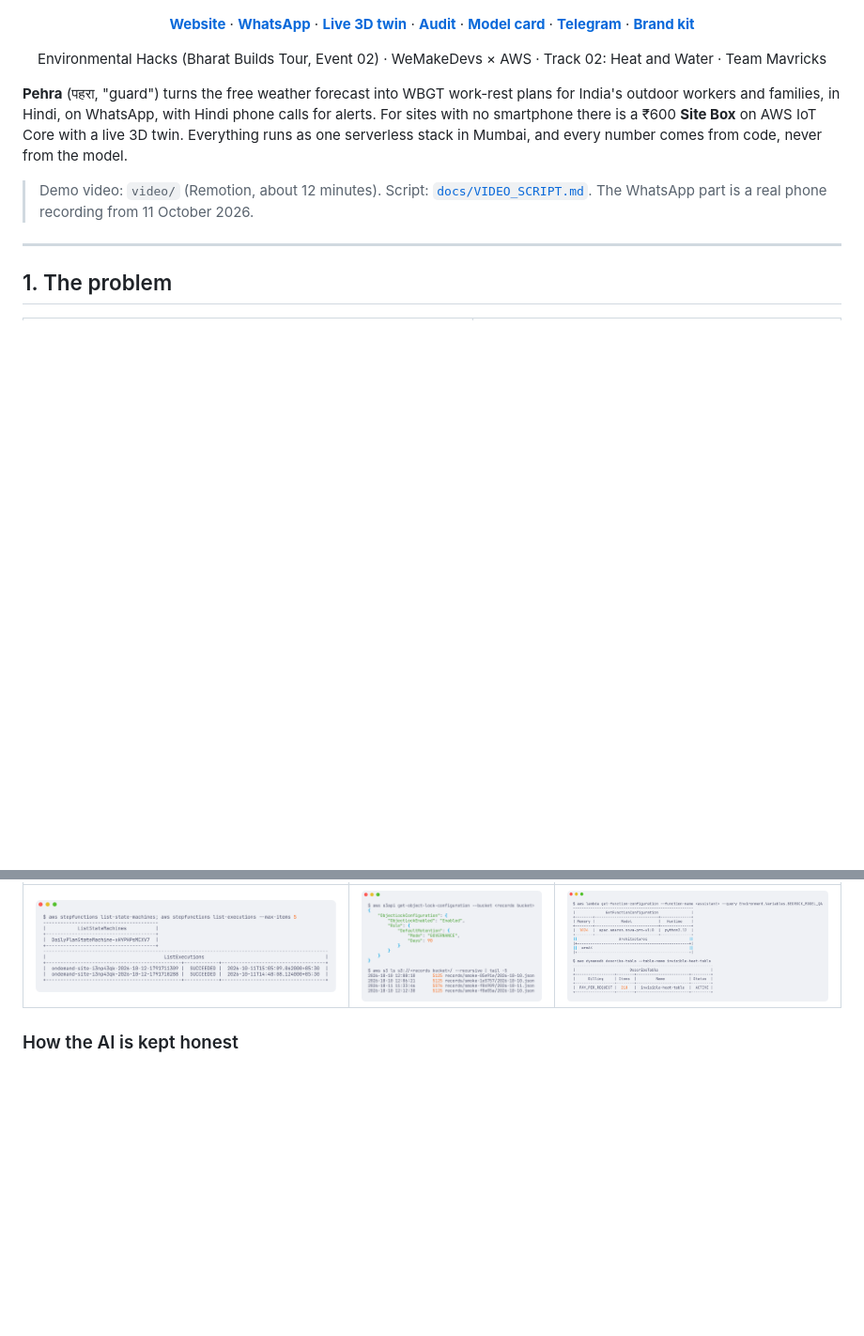
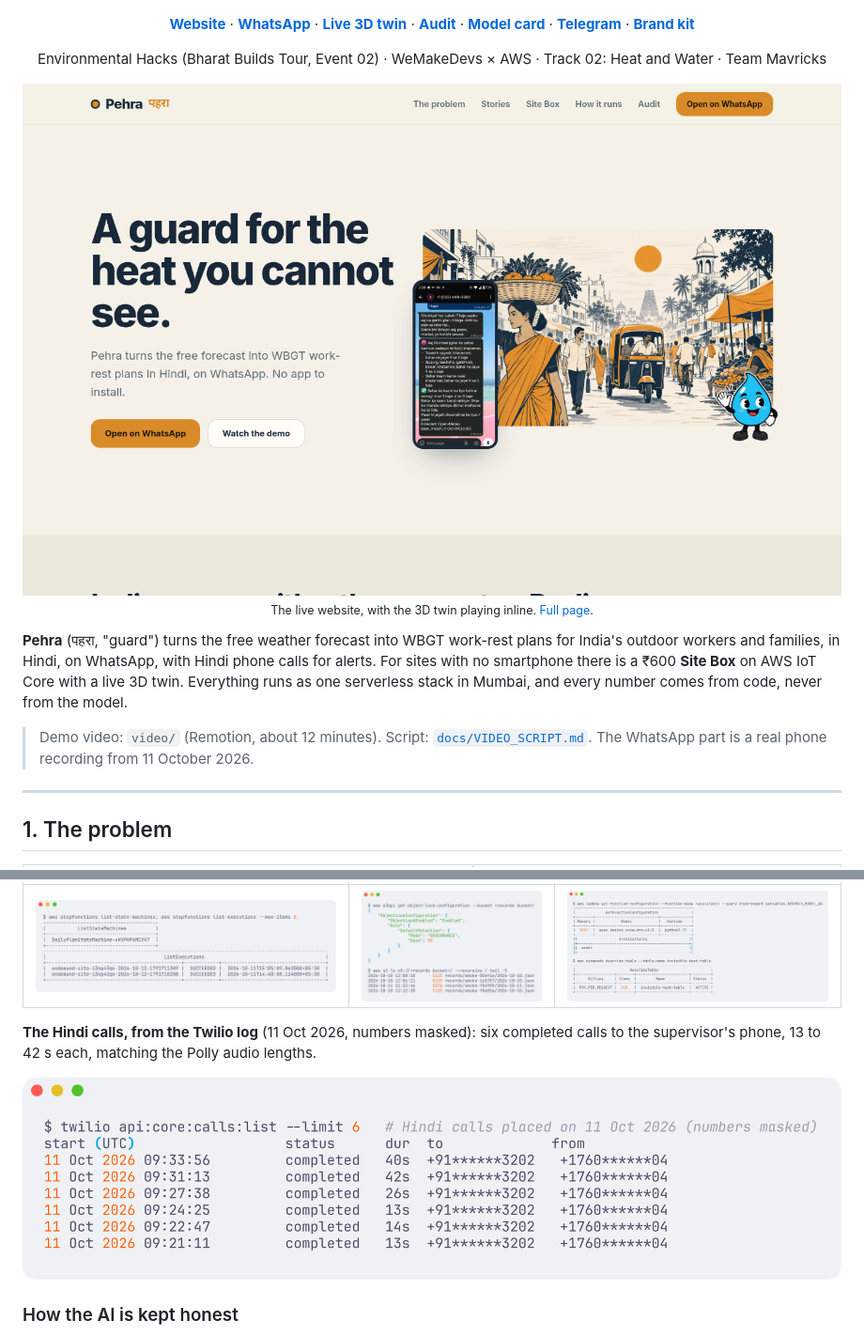
Before and after one commit to LSUDOKO/Pehra, a Markdown page: README.md, 2 parts joined by grey strips. Shown at 94% size. Drawn GitHub-style; pictures changed too: docs/img/aws/calls.png (added), docs/img/site-hero.png (added); blank space fills up the shorter version.

Commit message:
docs: live website screenshot, Twilio call proof

```diff
--- a/README.md
+++ b/README.md
@@ -11,6 +11,8 @@
 </p>
 
 <p align="center">Environmental Hacks (Bharat Builds Tour, Event 02) · WeMakeDevs × AWS · Track 02: Heat and Water · Team Mavricks</p>
+
+<p align="center"><a href="https://yj61i9i7g0.execute-api.ap-south-1.amazonaws.com/"><img src="docs/img/site-hero.png" alt="The live Pehra website" width="100%"></a><br><sub>The live website, with the 3D twin playing inline. <a href="docs/img/site-full.png">Full page</a>.</sub></p>
 
 **Pehra** (पहरा, "guard") turns the free weather forecast into WBGT work-rest plans for India's outdoor workers and families, in Hindi, on WhatsApp, with Hindi phone calls for alerts. For sites with no smartphone there is a ₹600 **Site Box** on AWS IoT Core with a live 3D twin. Everything runs as one serverless stack in Mumbai, and every number comes from code, never from the model.
 
@@ -143,6 +145,10 @@ Site WBGT = 0.7·Tnw + 0.2·Tg + 0.1·Ta (Stull wet bulb), compared with the for
 |---|---|---|
 | ![Step Functions](docs/img/aws/sfn.png) | ![Object Lock](docs/img/aws/lock.png) | ![Lambda and DynamoDB](docs/img/aws/lambda.png) |
 
+**The Hindi calls, from the Twilio log** (11 Oct 2026, numbers masked): six completed calls to the supervisor's phone, 13 to 42 s each, matching the Polly audio lengths.
+
+![Twilio call log](docs/img/aws/calls.png)
+
 ### How the AI is kept honest
 1. **Numbers come from code, never from the model.** `heatcore/` is pure Python with no AWS imports; every user-facing number comes from it.
 2. **Number check.** Every number in an AI reply must appear in a tool output from the same turn (`agent/number_check.py`), including units (cans, litres). If not, regenerate once, then send the fixed template.
```
Also changed, not shown: docs/img/site-box.png (added), docs/img/site-problem.png (added), docs/img/site-stories.png (added), 1 other file.
